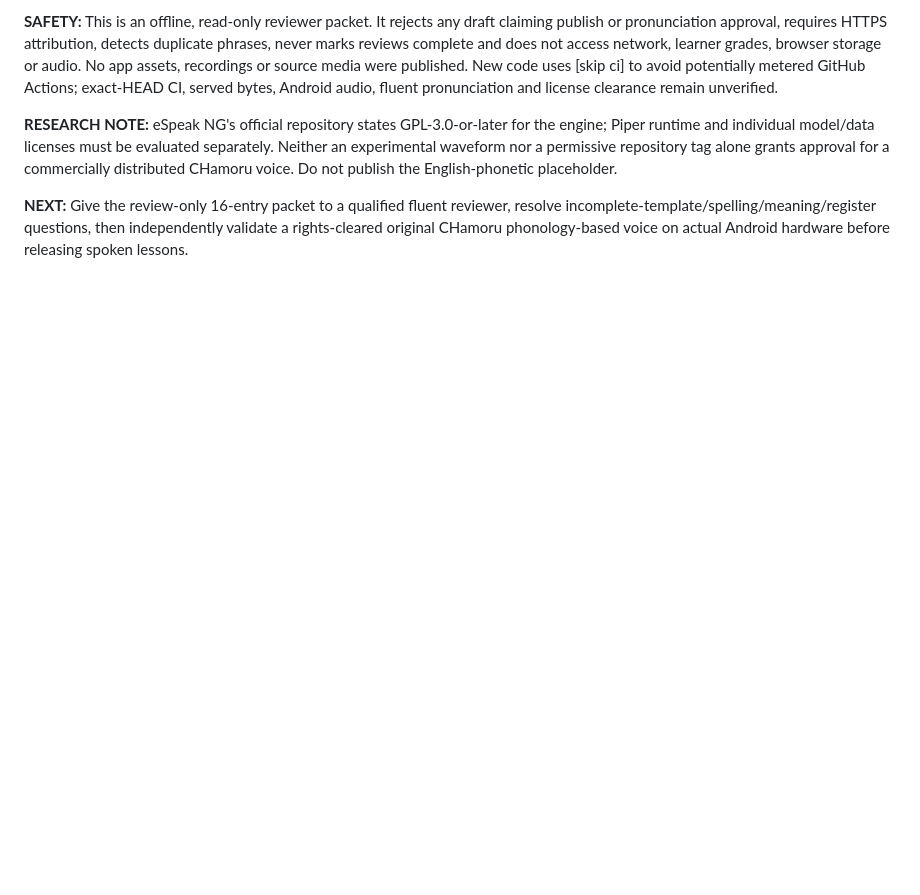
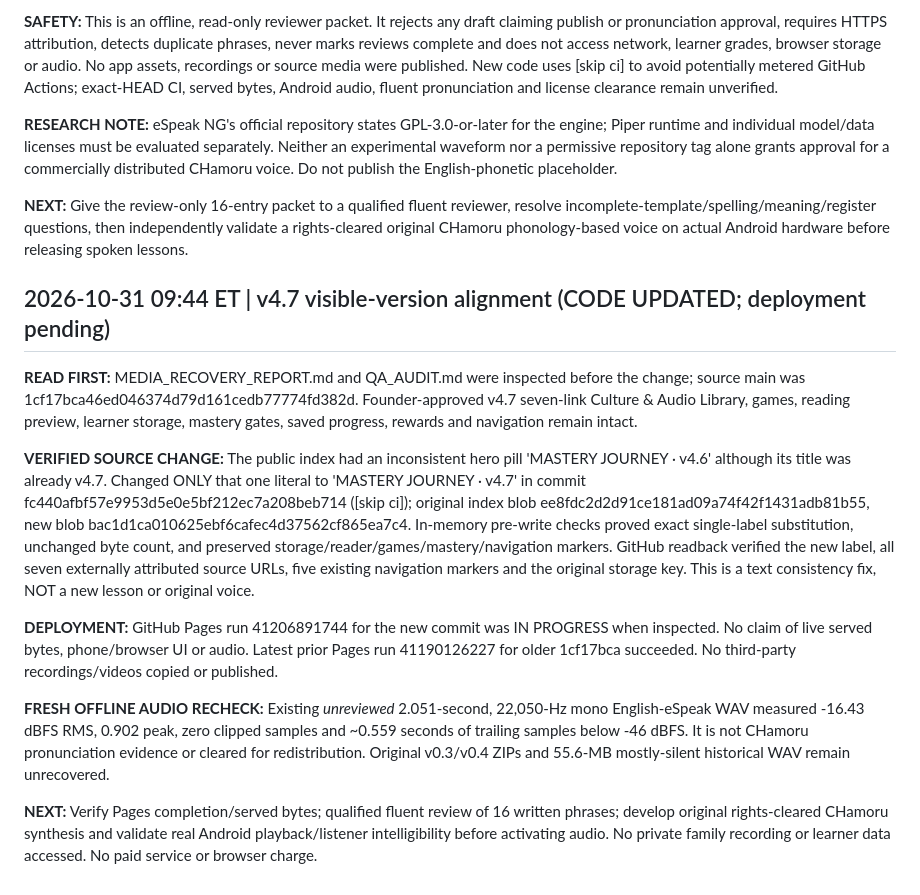
Before and after one commit to clarenceandbridgettallen-ops/chamoru, a Markdown page: QA_AUDIT.md, the part around the change. Drawn GitHub-style; blank space fills up the shorter version.

Commit message:
Audit v4.7 banner alignment and unverified audio QA [skip ci]

```diff
--- a/QA_AUDIT.md
+++ b/QA_AUDIT.md
@@ -458,3 +458,16 @@
 **RESEARCH NOTE:** eSpeak NG's official repository states GPL-3.0-or-later for the engine; Piper runtime and individual model/data licenses must be evaluated separately. Neither an experimental waveform nor a permissive repository tag alone grants approval for a commercially distributed CHamoru voice. Do not publish the English-phonetic placeholder.
 
 **NEXT:** Give the review-only 16-entry packet to a qualified fluent reviewer, resolve incomplete-template/spelling/meaning/register questions, then independently validate a rights-cleared original CHamoru phonology-based voice on actual Android hardware before releasing spoken lessons.
+
+
+## 2026-10-31 09:44 ET | v4.7 visible-version alignment (CODE UPDATED; deployment pending)
+
+**READ FIRST:** MEDIA_RECOVERY_REPORT.md and QA_AUDIT.md were inspected before the change; source main was 1cf17bca46ed046374d79d161cedb77774fd382d. Founder-approved v4.7 seven-link Culture & Audio Library, games, reading preview, learner storage, mastery gates, saved progress, rewards and navigation remain intact.
+
+**VERIFIED SOURCE CHANGE:** The public index had an inconsistent hero pill 'MASTERY JOURNEY · v4.6' although its title was already v4.7. Changed ONLY that one literal to 'MASTERY JOURNEY · v4.7' in commit fc440afbf57e9953d5e0e5bf212ec7a208beb714 ([skip ci]); original index blob ee8fdc2d2d91ce181ad09a74f42f1431adb81b55, new blob bac1d1ca010625ebf6cafec4d37562cf865ea7c4. In-memory pre-write checks proved exact single-label substitution, unchanged byte count, and preserved storage/reader/games/mastery/navigation markers. GitHub readback verified the new label, all seven externally attributed source URLs, five existing navigation markers and the original storage key. This is a text consistency fix, NOT a new lesson or original voice.
+
+**DEPLOYMENT:** GitHub Pages run 41206891744 for the new commit was IN PROGRESS when inspected. No claim of live served bytes, phone/browser UI or audio. Latest prior Pages run 41190126227 for older 1cf17bca succeeded. No third-party recordings/videos copied or published.
+
+**FRESH OFFLINE AUDIO RECHECK:** Existing *unreviewed* 2.051-second, 22,050-Hz mono English-eSpeak WAV measured -16.43 dBFS RMS, 0.902 peak, zero clipped samples and ~0.559 seconds of trailing samples below -46 dBFS. It is not CHamoru pronunciation evidence or cleared for redistribution. Original v0.3/v0.4 ZIPs and 55.6-MB mostly-silent historical WAV remain unrecovered.
+
+**NEXT:** Verify Pages completion/served bytes; qualified fluent review of 16 written phrases; develop original rights-cleared CHamoru synthesis and validate real Android playback/listener intelligibility before activating audio. No private family recording or learner data accessed. No paid service or browser charge.
```
